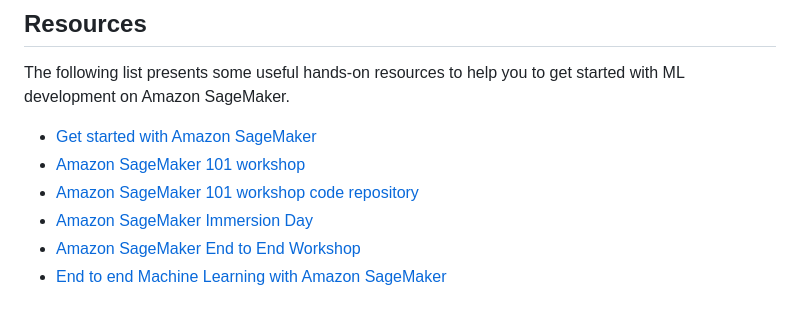
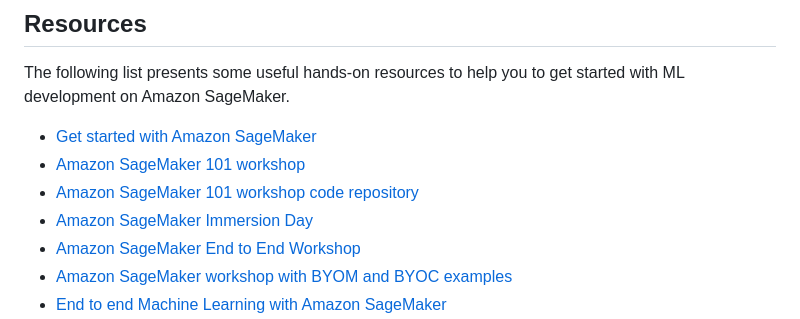
Before and after one commit to aws-samples/amazon-sagemaker-from-idea-to-production, a Markdown page: README.md, the part around one of its changes. Drawn GitHub-style.

```diff
--- a/README.md
+++ b/README.md
@@ -83,4 +83,5 @@ The following list presents some useful hands-on resources to help you to get st
 - [Amazon SageMaker 101 workshop code repository](https://github.com/aws-samples/sagemaker-101-workshop)
 - [Amazon SageMaker Immersion Day](https://catalog.us-east-1.prod.workshops.aws/workshops/63069e26-921c-4ce1-9cc7-dd882ff62575/en-US)
 - [Amazon SageMaker End to End Workshop](https://github.com/aws-samples/sagemaker-end-to-end-workshop)
+- [Amazon SageMaker workshop with BYOM and BYOC examples](https://sagemaker-workshop.com/)
 - [End to end Machine Learning with Amazon SageMaker](https://github.com/aws-samples/amazon-sagemaker-build-train-deploy)
```
Also changed, not shown: other parts of README.md (+1 -0 lines), img/container-anatomy.png (added), 11 other files.
